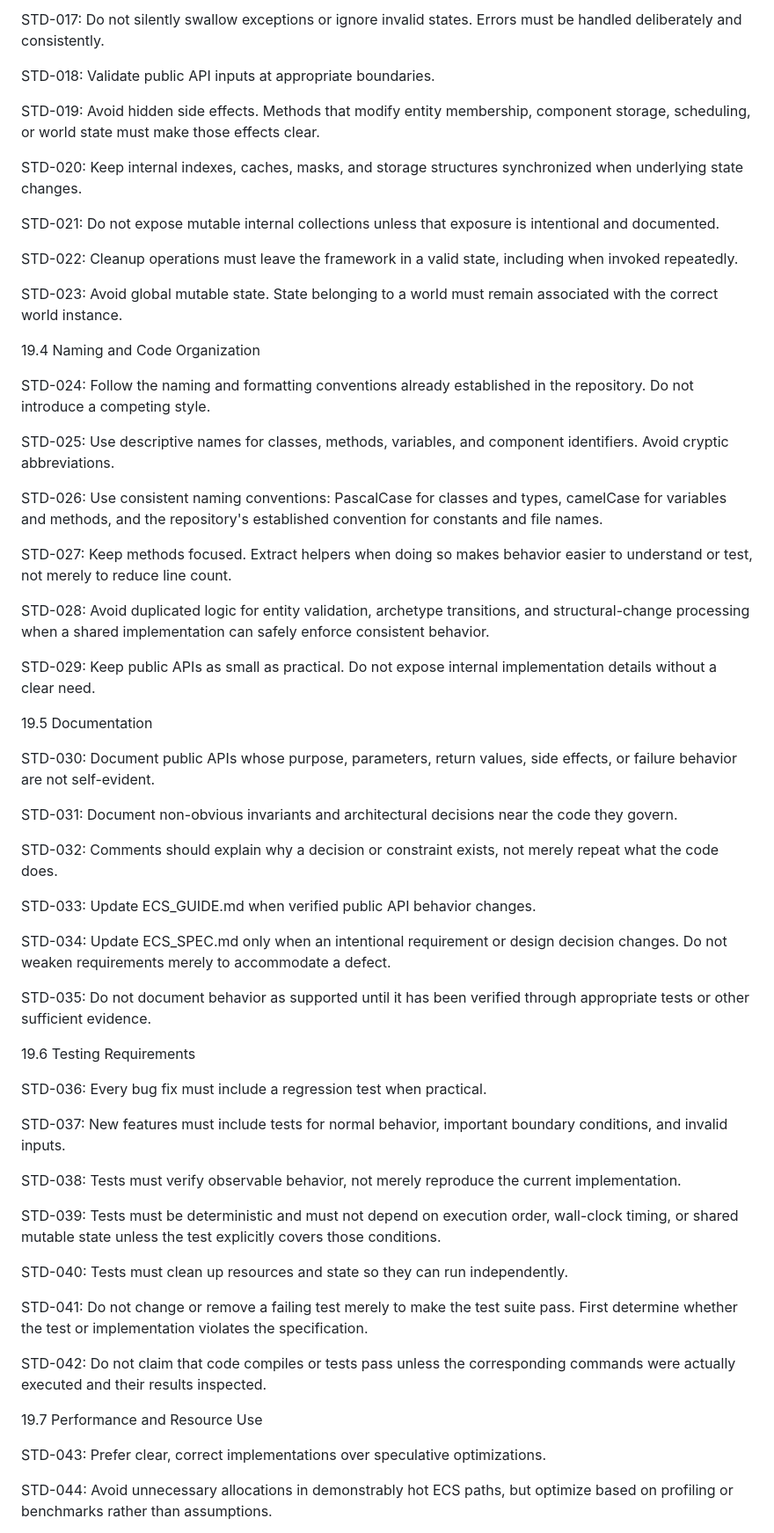
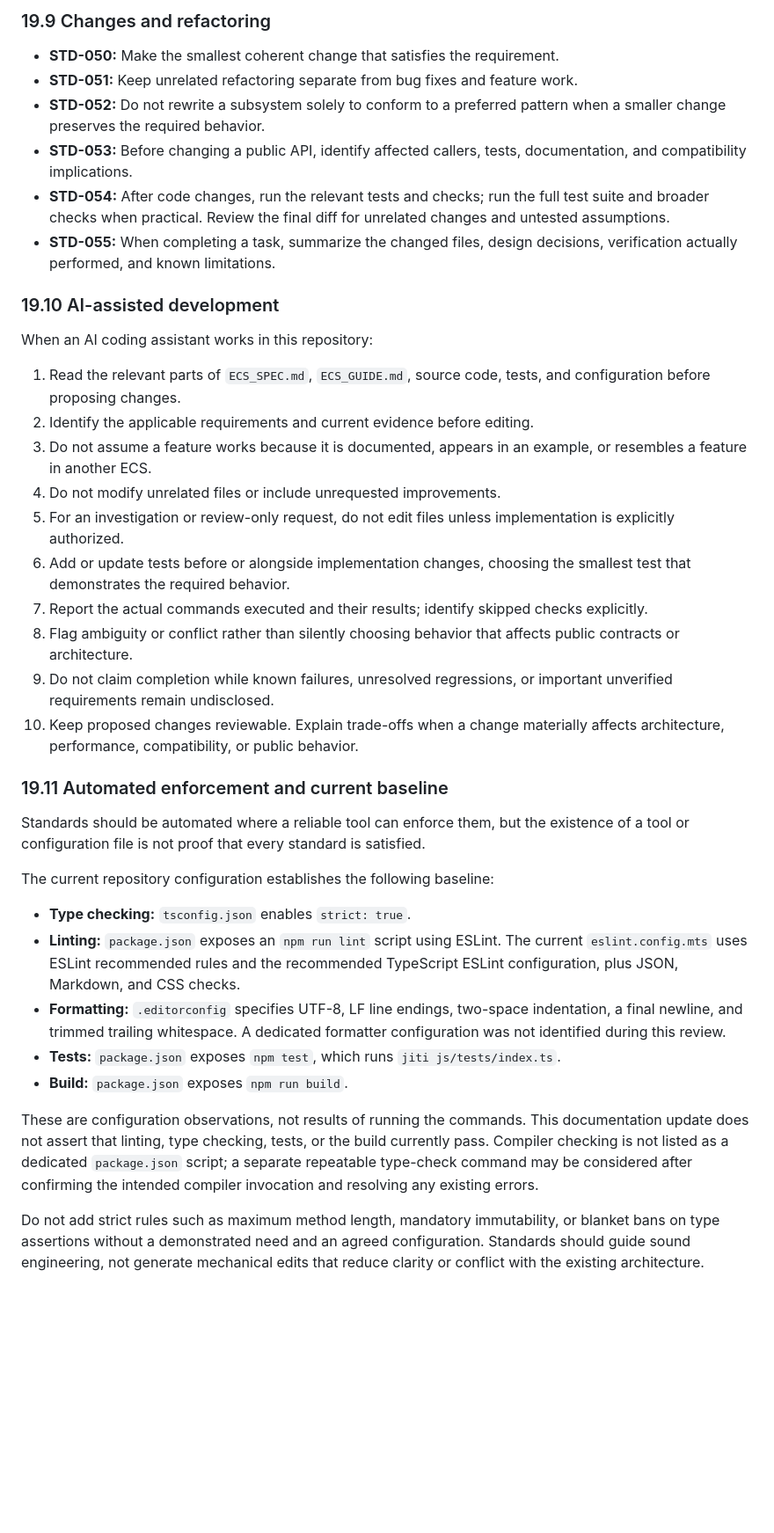
Before and after one commit to R-N-J/web_test_1, a Markdown page: ECS_SPEC.md, the part around one of its changes. Shown at 88% size. Rendered like a GitHub page; blank space fills up the shorter version.

Commit message:
docs: refine ECS coding standards and repository baseline

```diff
--- a/ECS_SPEC.md
+++ b/ECS_SPEC.md
@@ -491,65 +537,41 @@ STD-016: Maintain all invariants defined in this specification, even when an ope
 
-STD-017: Do not silently swallow exceptions or ignore invalid states. Errors must be handled deliberately and consistently.
+### 19.9 Changes and refactoring
 
-STD-018: Validate public API inputs at appropriate boundaries.
+- **STD-050:** Make the smallest coherent change that satisfies the requirement.
+- **STD-051:** Keep unrelated refactoring separate from bug fixes and feature work.
+- **STD-052:** Do not rewrite a subsystem solely to conform to a preferred pattern when a smaller change preserves the required behavior.
+- **STD-053:** Before changing a public API, identify affected callers, tests, documentation, and compatibility implications.
+- **STD-054:** After code changes, run the relevant tests and checks; run the full test suite and broader checks when practical. Review the final diff for unrelated changes and untested assumptions.
+- **STD-055:** When completing a task, summarize the changed files, design decisions, verification actually performed, and known limitations.
 
-STD-019: Avoid hidden side effects. Methods that modify entity membership, component storage, scheduling, or world state must make those effects clear.
+### 19.10 AI-assisted development
 
-STD-020: Keep internal indexes, caches, masks, and storage structures synchronized when underlying state changes.
+When an AI coding assistant works in this repository:
 
-STD-021: Do not expose mutable internal collections unless that exposure is intentional and documented.
+1. Read the relevant parts of `ECS_SPEC.md`, `ECS_GUIDE.md`, source code, tests, and configuration before proposing changes.
+2. Identify the applicable requirements and current evidence before editing.
+3. Do not assume a feature works because it is documented, appears in an example, or resembles a feature in another ECS.
+4. Do not modify unrelated files or include unrequested improvements.
+5. For an investigation or review-only request, do not edit files unless implementation is explicitly authorized.
+6. Add or update tests before or alongside implementation changes, choosing the smallest test that demonstrates the required behavior.
+7. Report the actual commands executed and their results; identify skipped checks explicitly.
+8. Flag ambiguity or conflict rather than silently choosing behavior that affects public contracts or architecture.
+9. Do not claim completion while known failures, unresolved regressions, or important unverified requirements remain undisclosed.
+10. Keep proposed changes reviewable. Explain trade-offs when a change materially affects architecture, performance, compatibility, or public behavior.
 
-STD-022: Cleanup operations must leave the framework in a valid state, including when invoked repeatedly.
+### 19.11 Automated enforcement and current baseline
 
-STD-023: Avoid global mutable state. State belonging to a world must remain associated with the correct world instance.
+Standards should be automated where a reliable tool can enforce them, but the existence of a tool or configuration file is not proof that every standard is satisfied.
 
-19.4 Naming and Code Organization
+The current repository configuration establishes the following baseline:
 
-STD-024: Follow the naming and formatting conventions already established in the repository. Do not introduce a competing style.
+- **Type checking:** `tsconfig.json` enables `strict: true`.
+- **Linting:** `package.json` exposes an `npm run lint` script using ESLint. The current `eslint.config.mts` uses ESLint recommended rules and the recommended TypeScript ESLint configuration, plus JSON, Markdown, and CSS checks.
+- **Formatting:** `.editorconfig` specifies UTF-8, LF line endings, two-space indentation, a final newline, and trimmed trailing whitespace. A dedicated formatter configuration was not identified during this review.
+- **Tests:** `package.json` exposes `npm test`, which runs `jiti js/tests/index.ts`.
+- **Build:** `package.json` exposes `npm run build`.
 
-STD-025: Use descriptive names for classes, methods, variables, and component identifiers. Avoid cryptic abbreviations.
+These are configuration observations, not results of running the commands. This documentation update does not assert that linting, type checking, tests, or the build currently pass. Compiler checking is not listed as a dedicated `package.json` script; a separate repeatable type-check command may be considered after confirming the intended compiler invocation and resolving any existing errors.
 
-STD-026: Use consistent naming conventions: PascalCase for classes and types, camelCase for variables and methods, and the repository's established convention for constants and file names.
+Do not add strict rules such as maximum method length, mandatory immutability, or blanket bans on type assertions without a demonstrated need and an agreed configuration. Standards should guide sound engineering, not generate mechanical edits that reduce clarity or conflict with the existing architecture.
 
-STD-027: Keep methods focused. Extract helpers when doing so makes behavior easier to understand or test, not merely to reduce line count.
-
-STD-028: Avoid duplicated logic for entity validation, archetype transitions, and structural-change processing when a shared implementation can safely enforce consistent behavior.
-
-STD-029: Keep public APIs as small as practical. Do not expose internal implementation details without a clear need.
-
-19.5 Documentation
-
-STD-030: Document public APIs whose purpose, parameters, return values, side effects, or failure behavior are not self-evident.
-
-STD-031: Document non-obvious invariants and architectural decisions near the code they govern.
-
-STD-032: Comments should explain why a decision or constraint exists, not merely repeat what the code does.
-
-STD-033: Update ECS_GUIDE.md when verified public API behavior changes.
-
-STD-034: Update ECS_SPEC.md only when an intentional requirement or design decision changes. Do not weaken requirements merely to accommodate a defect.
-
-STD-035: Do not document behavior as supported until it has been verified through appropriate tests or other sufficient evidence.
-
-19.6 Testing Requirements
-
-STD-036: Every bug fix must include a regression test when practical.
-
-STD-037: New features must include tests for normal behavior, important boundary conditions, and invalid inputs.
-
-STD-038: Tests must verify observable behavior, not merely reproduce the current implementation.
-
-STD-039: Tests must be deterministic and must not depend on execution order, wall-clock timing, or shared mutable state unless the test explicitly covers those conditions.
-
-STD-040: Tests must clean up resources and state so they can run independently.
-
-STD-041: Do not change or remove a failing test merely to make the test suite pass. First determine whether the test or implementation violates the specification.
-
-STD-042: Do not claim that code compiles or tests pass unless the corresponding commands were actually executed and their results inspected.
-
-19.7 Performance and Resource Use
-
-STD-043: Prefer clear, correct implementations over speculative optimizations.
-
-STD-044: Avoid unnecessary allocations in demonstrably hot ECS paths, but optimize based on profiling or benchmarks rather than assumptions.
-
```
Also changed, not shown: other parts of ECS_SPEC.md (+68 -63 lines).
